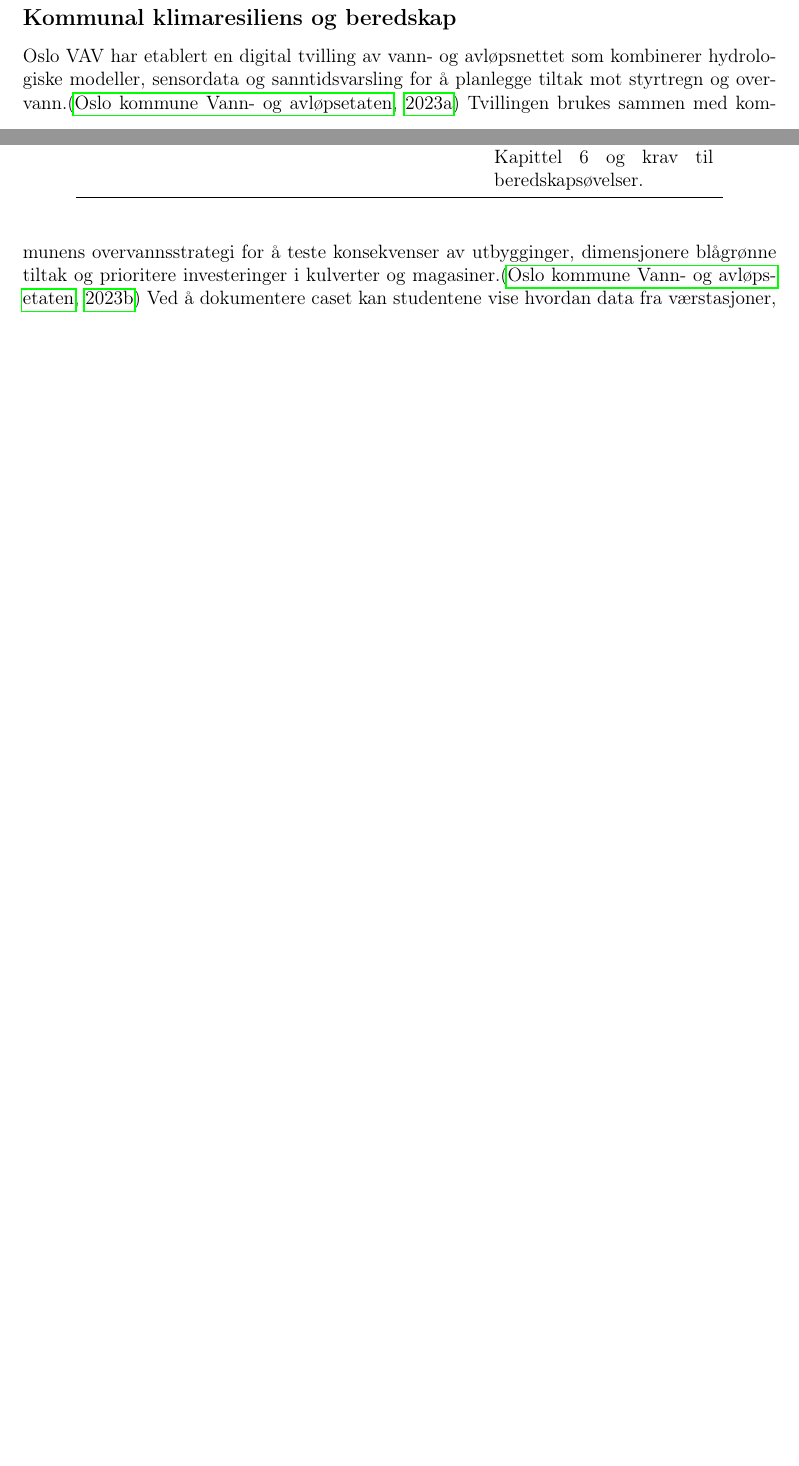
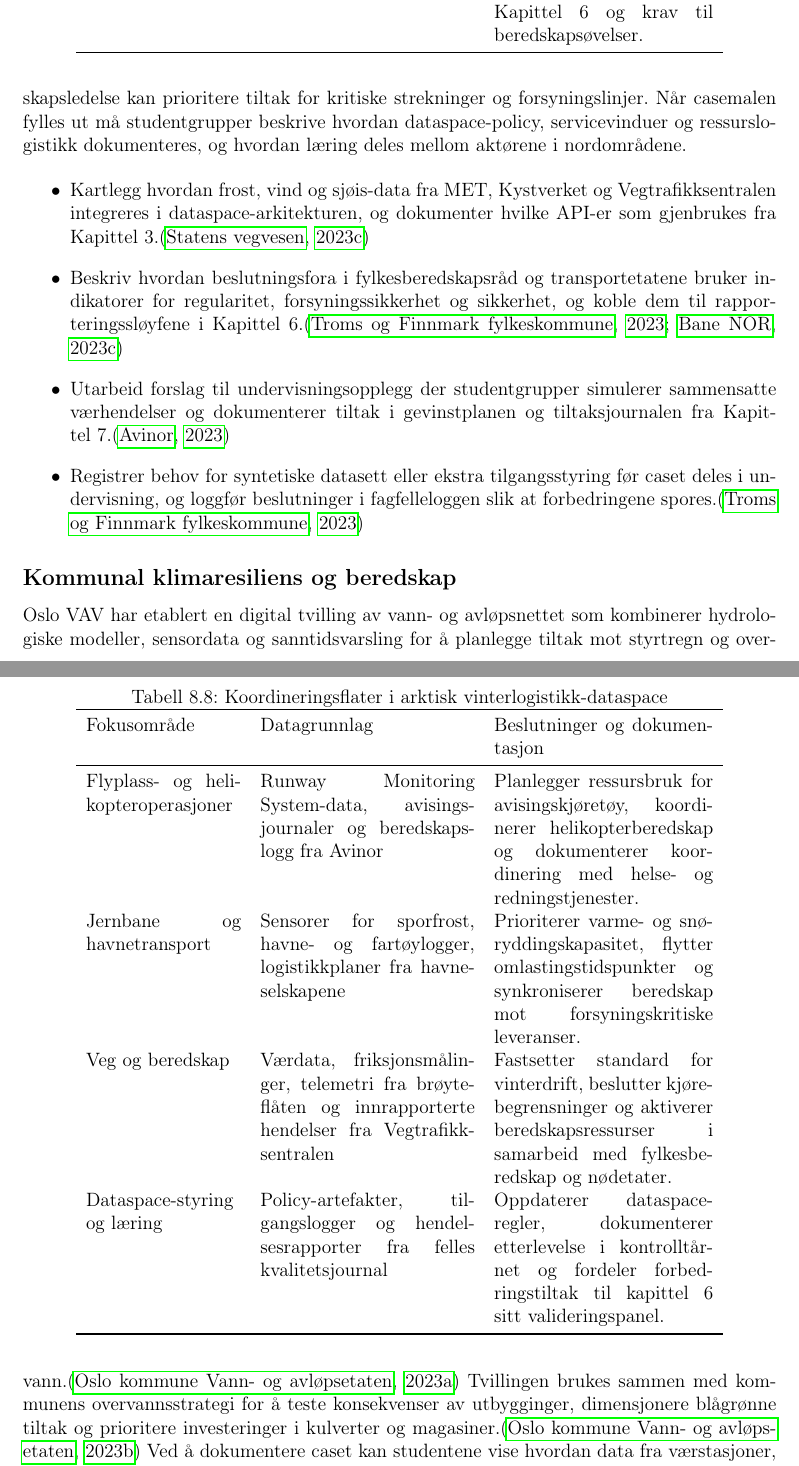
Before and after one commit to Nettking/roborepo, a LaTeX thesis (books/digitaltvilling_masterbok/main.tex, which reads books/digitaltvilling_masterbok/chapters/kapittel08-case.tex): two parts of pages 251 and 252 of 320 before the commit and two parts of pages 252 and 253 of 322 after it, joined at a grey line, cut so that both start at the same text, the shorter picture padded with empty space. Compiled offline with pdfLaTeX.

Commit message:
Legg til arktisk vinterlogistikkcase i kapittel 8

```diff
--- a/books/digitaltvilling_masterbok/chapters/kapittel08-case.tex
+++ b/books/digitaltvilling_masterbok/chapters/kapittel08-case.tex
@@ -209,6 +209,32 @@ Oslo Havn, Bane NORs godsterminaler på Alnabru og Moss havn samarbeider om en f
 \end{table}
 
 For å gjøre caset undervisningsklart bør studentgrupper definere hvordan gods- og passasjerdata skal avgrenses for å ivareta konkurransesensitiv informasjon og sikkerhet. Et anbefalt opplegg er å la gruppene analysere terminalens nullutslippsplaner og beregne klimaeffekter ved å flytte gods fra veg til sjø eller bane, før funnene loggføres i gevinstplanen og tiltaksloggen. Koble også scenarioarbeidet til \autoref{tab:klimacase-leveranser} slik at mobilitetslaben og logistikkaktørene kan planlegge felles milepæler. Når modellen oppdateres, bør planstatus synliggjøre hvordan tiltakene påvirker arbeidsstrømmer i kapittel 3 og 6, inkludert krav til dataeierskap og inspeksjonsrutiner.
+
+\paragraph{Arktisk vinterlogistikk-dataspace for Nord-Norge}
+Transportetatene i nord etablerer et felles dataspace for å koordinere vinterdrift på tvers av fylkesveg, jernbane, havn og lufthavn når polare lavtrykk og ising påvirker alle transportledd samtidig.\citep{tffk2023mobilitet,avinor2023nord,banenor2023vinter,svv2023vinter} Plattformen kombinerer meteorologiske varsler, telemetri fra maskinparker og trafikkdata slik at beredskapsledelse kan prioritere tiltak for kritiske strekninger og forsyningslinjer. Når casemalen fylles ut må studentgrupper beskrive hvordan dataspace-policy, servicevinduer og ressurslogistikk dokumenteres, og hvordan læring deles mellom aktørene i nordområdene.
+
+\begin{table}[h]
+    \centering
+    \caption{Koordineringsflater i arktisk vinterlogistikk-dataspace}
+    \label{tab:arktisk-logistikk}
+    \begin{tabular}{p{3.4cm}p{4.7cm}p{4.8cm}}
+        \toprule
+        Fokusområde & Datagrunnlag & Beslutninger og dokumentasjon \\
+        \midrule
+        Flyplass- og helikopteroperasjoner & Runway Monitoring System-data, avisingsjournaler og beredskapslogg fra Avinor & Planlegger ressursbruk for avisingskjøretøy, koordinerer helikopterberedskap og dokumenterer koordinering med helse- og redningstjenester.\\
+        Jernbane og havnetransport & Sensorer for sporfrost, havne- og fartøylogger, logistikkplaner fra havneselskapene & Prioriterer varme- og snøryddingskapasitet, flytter omlastingstidspunkter og synkroniserer beredskap mot forsyningskritiske leveranser.\\
+        Veg og beredskap & Værdata, friksjonsmålinger, telemetri fra brøyteflåten og innrapporterte hendelser fra Vegtrafikksentralen & Fastsetter standard for vinterdrift, beslutter kjørebegrensninger og aktiverer beredskapsressurser i samarbeid med fylkesberedskap og nødetater.\\
+        Dataspace-styring og læring & Policy-artefakter, tilgangslogger og hendelsesrapporter fra felles kvalitetsjournal & Oppdaterer dataspace-regler, dokumenterer etterlevelse i kontrolltårnet og fordeler forbedringstiltak til kapittel 6 sitt valideringspanel.\\
+        \bottomrule
+    \end{tabular}
+\end{table}
+
+\begin{itemize}
+    \item Kartlegg hvordan frost, vind og sjøis-data fra MET, Kystverket og Vegtrafikksentralen integreres i dataspace-arkitekturen, og dokumenter hvilke API-er som gjenbrukes fra Kapittel~3.\citep{svv2023vinter}
+    \item Beskriv hvordan beslutningsfora i fylkesberedskapsråd og transportetatene bruker indikatorer for regularitet, forsyningssikkerhet og sikkerhet, og koble dem til rapporteringssløyfene i Kapittel~6.\citep{tffk2023mobilitet,banenor2023vinter}
+    \item Utarbeid forslag til undervisningsopplegg der studentgrupper simulerer sammensatte værhendelser og dokumenterer tiltak i gevinstplanen og tiltaksjournalen fra Kapittel~7.\citep{avinor2023nord}
+    \item Registrer behov for syntetiske datasett eller ekstra tilgangsstyring før caset deles i undervisning, og loggfør beslutninger i fagfelleloggen slik at forbedringene spores.\citep{tffk2023mobilitet}
+\end{itemize}
 
 \subsection*{Kommunal klimaresiliens og beredskap}
 Oslo VAV har etablert en digital tvilling av vann- og avløpsnettet som kombinerer hydrologiske modeller, sensordata og sanntidsvarsling for å planlegge tiltak mot styrtregn og overvann.\citep{oslovav2023digital} Tvillingen brukes sammen med kommunens overvannsstrategi for å teste konsekvenser av utbygginger, dimensjonere blågrønne tiltak og prioritere investeringer i kulverter og magasiner.\citep{oslo2023overvann} Ved å dokumentere caset kan studentene vise hvordan data fra værstasjoner, trykksensorer og manuelle inspeksjoner gir grunnlag for beslutninger i beredskapsstaber og tekniske etater.
```
Also changed, not shown: books/digitaltvilling_masterbok/completed_tasks.md (+1 -0 lines), books/digitaltvilling_masterbok/plan.md (+1 -1 lines), books/digitaltvilling_masterbok/support/oppgavetavle.md (+1 -0 lines), books/digitaltvilling_masterbok/support/referanser.bib (+40 -0 lines), books/digitaltvilling_masterbok/task_queue.md (+1 -0 lines).
